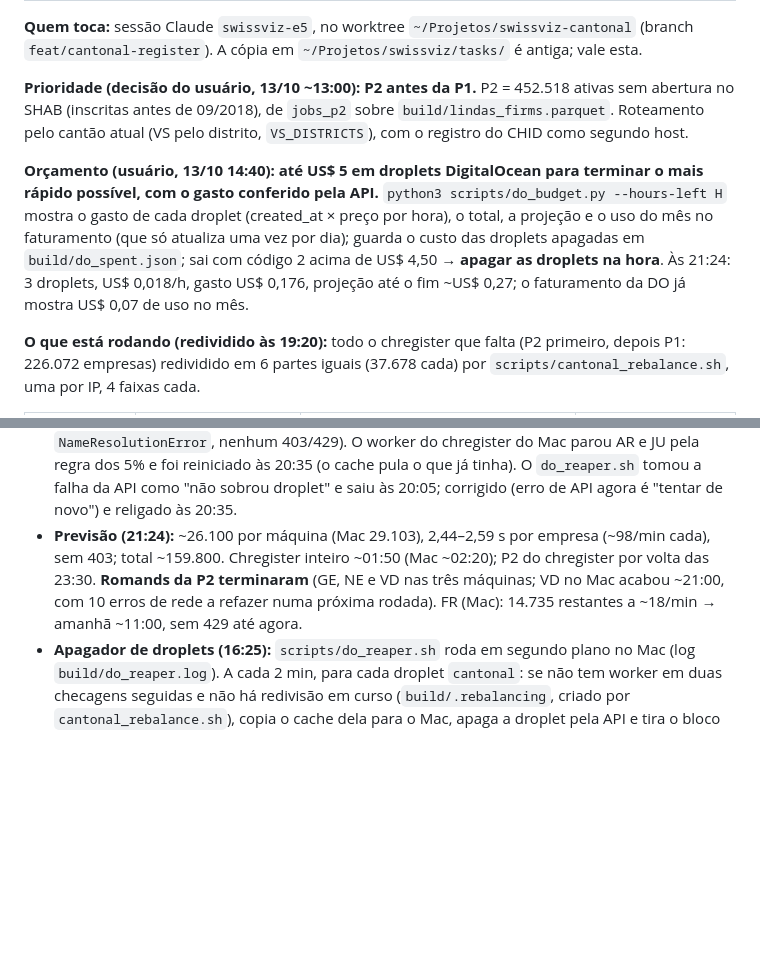
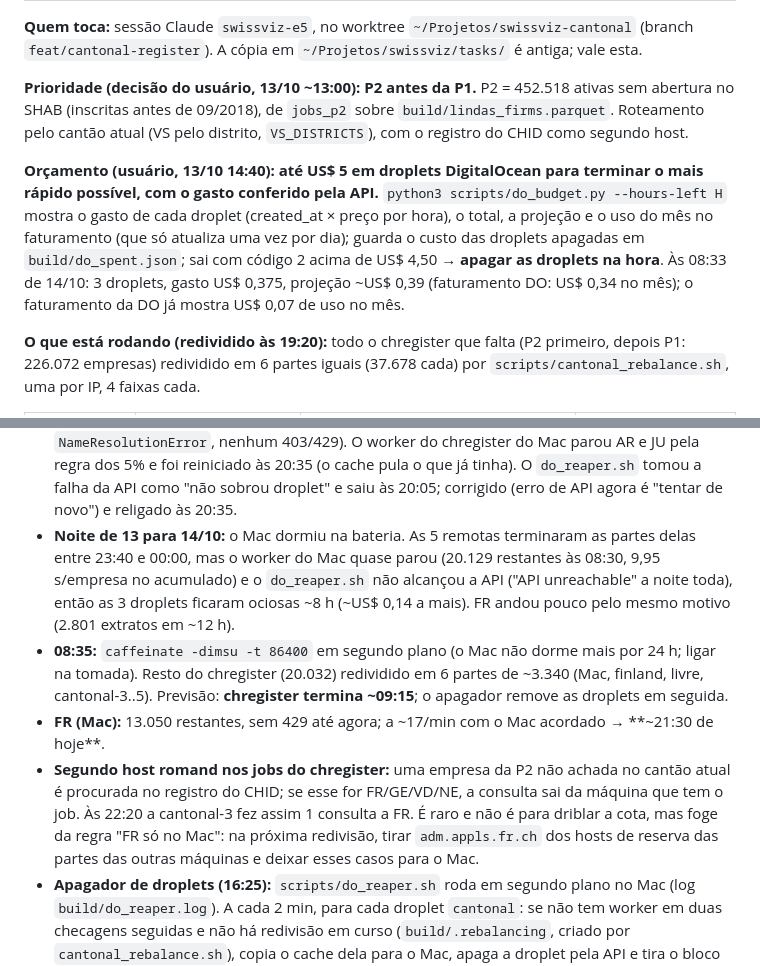
Before and after one commit to rafapolo/cantography, a Markdown page: tasks/cantonal-register.md, 2 parts joined by grey strips. Drawn GitHub-style; blank space fills up the shorter version.

Commit message:
docs: record the night stall and the final chregister split

```diff
--- a/tasks/cantonal-register.md
+++ b/tasks/cantonal-register.md
@@ -15,7 +15,7 @@
 
 **Prioridade (decisão do usuário, 13/10 ~13:00): P2 antes da P1.** P2 = 452.518 ativas sem abertura no SHAB (inscritas antes de 09/2018), de `jobs_p2` sobre `build/lindas_firms.parquet`. Roteamento pelo cantão atual (VS pelo distrito, `VS_DISTRICTS`), com o registro do CHID como segundo host.
 
-**Orçamento (usuário, 13/10 14:40): até US$ 5 em droplets DigitalOcean para terminar o mais rápido possível, com o gasto conferido pela API.** `python3 scripts/do_budget.py --hours-left H` mostra o gasto de cada droplet (created_at × preço por hora), o total, a projeção e o uso do mês no faturamento (que só atualiza uma vez por dia); guarda o custo das droplets apagadas em `build/do_spent.json`; sai com código 2 acima de US$ 4,50 → **apagar as droplets na hora**. Às 21:24: 3 droplets, US$ 0,018/h, gasto US$ 0,176, projeção até o fim ~US$ 0,27; o faturamento da DO já mostra US$ 0,07 de uso no mês.
+**Orçamento (usuário, 13/10 14:40): até US$ 5 em droplets DigitalOcean para terminar o mais rápido possível, com o gasto conferido pela API.** `python3 scripts/do_budget.py --hours-left H` mostra o gasto de cada droplet (created_at × preço por hora), o total, a projeção e o uso do mês no faturamento (que só atualiza uma vez por dia); guarda o custo das droplets apagadas em `build/do_spent.json`; sai com código 2 acima de US$ 4,50 → **apagar as droplets na hora**. Às 08:33 de 14/10: 3 droplets, gasto US$ 0,375, projeção ~US$ 0,39 (faturamento DO: US$ 0,34 no mês); o faturamento da DO já mostra US$ 0,07 de uso no mês.
 
 **O que está rodando (redividido às 19:20):** todo o chregister que falta (P2 primeiro, depois P1: 226.072 empresas) redividido em 6 partes iguais (37.678 cada) por `scripts/cantonal_rebalance.sh`, uma por IP, 4 faixas cada.
 
@@ -32,7 +32,10 @@
 - **Erro na redivisão das 18:52:** o `cantonal_rebalance.sh` não parava o worker antigo do Mac (`ch_part0.json` fora do padrão do `pgrep`), e o Mac ficou com 8 faixas por ~1 min até ele ser morto à mão. Padrão corrigido.
 - **cantonal-2 tirada (19:20):** depois da redivisão das 18:52, o tempo por empresa subiu em várias máquinas (cantonal-2 3,1 s, finland 2,8 s, Mac 4,0 s). Pela regra, a droplet acima de 3 s foi parada, o cache veio para o Mac e o resto foi redividido entre 6 máquinas. O **Mac** está em ~60 empresas/min desde ~18:55, o mesmo padrão da cantonal-1 (o Time Machine estava rodando, carga ~3,7; não está claro se é o IP sendo freado ou o Mac). Hipótese: o servidor freia o IP depois de um volume acumulado. Se mais máquinas caírem para ~60/min, não somar IPs: reduzir.
 - **Queda de rede no Mac (~20:05):** DNS e conexão falharam por alguns minutos (59 erros `NameResolutionError`, nenhum 403/429). O worker do chregister do Mac parou AR e JU pela regra dos 5% e foi reiniciado às 20:35 (o cache pula o que já tinha). O `do_reaper.sh` tomou a falha da API como "não sobrou droplet" e saiu às 20:05; corrigido (erro de API agora é "tentar de novo") e religado às 20:35.
-- **Previsão (21:24):** ~26.100 por máquina (Mac 29.103), 2,44–2,59 s por empresa (~98/min cada), sem 403; total ~159.800. Chregister inteiro ~01:50 (Mac ~02:20); P2 do chregister por volta das 23:30. **Romands da P2 terminaram** (GE, NE e VD nas três máquinas; VD no Mac acabou ~21:00, com 10 erros de rede a refazer numa próxima rodada). FR (Mac): 14.735 restantes a ~18/min → amanhã ~11:00, sem 429 até agora.
+- **Noite de 13 para 14/10:** o Mac dormiu na bateria. As 5 remotas terminaram as partes delas entre 23:40 e 00:00, mas o worker do Mac quase parou (20.129 restantes às 08:30, 9,95 s/empresa no acumulado) e o `do_reaper.sh` não alcançou a API ("API unreachable" a noite toda), então as 3 droplets ficaram ociosas ~8 h (~US$ 0,14 a mais). FR andou pouco pelo mesmo motivo (2.801 extratos em ~12 h).
+- **08:35:** `caffeinate -dimsu -t 86400` em segundo plano (o Mac não dorme mais por 24 h; ligar na tomada). Resto do chregister (20.032) redividido em 6 partes de ~3.340 (Mac, finland, livre, cantonal-3..5). Previsão: **chregister termina ~09:15**; o apagador remove as droplets em seguida.
+- **FR (Mac):** 13.050 restantes, sem 429 até agora; a ~17/min com o Mac acordado → **~21:30 de hoje**.
+- **Segundo host romand nos jobs do chregister:** uma empresa da P2 não achada no cantão atual é procurada no registro do CHID; se esse for FR/GE/VD/NE, a consulta sai da máquina que tem o job. Às 22:20 a cantonal-3 fez assim 1 consulta a FR. É raro e não é para driblar a cota, mas foge da regra "FR só no Mac": na próxima redivisão, tirar `adm.appls.fr.ch` dos hosts de reserva das partes das outras máquinas e deixar esses casos para o Mac.
 - **Apagador de droplets (16:25):** `scripts/do_reaper.sh` roda em segundo plano no Mac (log `build/do_reaper.log`). A cada 2 min, para cada droplet `cantonal`: se não tem worker em duas checagens seguidas e não há redivisão em curso (`build/.rebalancing`, criado por `cantonal_rebalance.sh`), copia o cache dela para o Mac, apaga a droplet pela API e tira o bloco dela do `~/.ssh/config`. Sai quando não sobra droplet, imprimindo o gasto final. Se esta sessão fechar, ele para: rodar de novo com `nohup bash scripts/do_reaper.sh >> build/do_reaper.log 2>&1 &`.
 - **Droplets:** `s-1vcpu-512mb-10gb`, `fra1`, Ubuntu 24.04, tag `cantonal`, US$ 0,00595/h cada, chave `~/.ssh/extrapolo.pvt`, hosts `cantonal-1..5` no `~/.ssh/config`. Token em `~/Projetos/swissviz/.env` (variável `digitalocean`, ignorado pelo git). As duas primeiras (14:28) mediram ~98/min cada sem deixar as outras mais lentas. **No fim: trazer os caches, apagar as droplets (`DELETE /v2/droplets?tag_name=cantonal`) e tirar os blocos `cantonal-*` do `~/.ssh/config`.**
 - **FR retomado às 19:47, só no Mac** (`build/fr_todo.json`, 15.866 jobs: 1.246 da P1 + 14.620 da P2; 1 faixa, `--pause 3`, log `build/cantonal_fr.log`), depois que um extrato de FR abriu no navegador do usuário. Primeiros minutos: ~8–16 extratos/min, sem 429. Previsão ~15 h (amanhã ~11:00), se a cota deixar. O IP de saída do Mac mudou durante o dia (178.197.206.34 → 178.197.202.84, IP dinâmico da Swisscom), o que provavelmente explica a cota livre; não foi troca deliberada. Sem droplets nem outros IPs para FR. Conferência agendada para 14/10 às 8:07: se tiver parado por 429, recomeçar no dia seguinte, só no Mac.
```
Also changed, not shown: other parts of tasks/cantonal-register.md (+1 -1 lines).
